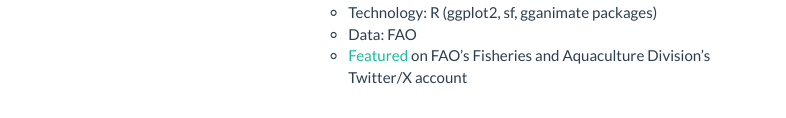
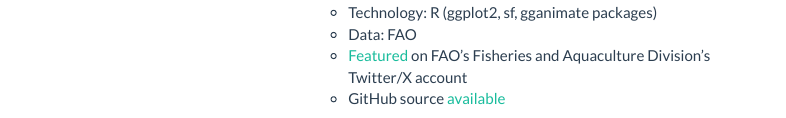
Before and after one commit to pamdx/personal_site, an R Markdown document (index.Rmd): the page in a window 1100 px wide, from 660 px down. Rendered offline with R 4.5, knitr and Pandoc, with nearby package versions; a font, style sheet, LaTeX package, included part or bibliography that could not be used is replaced or left out; menus at the side of the page are left out.

Commit message:
Added GitHub link to the Animated production maps entry

```diff
--- a/index.Rmd
+++ b/index.Rmd
@@ -61,6 +61,7 @@ Below, you will find some examples of my work in data visualization, R programmi
   + Technology: R (ggplot2, sf, gganimate packages)
   + Data: FAO
   + <a href="https://x.com/pierremdx/status/1791485014510637556" target="_blank">Featured</a> on FAO's Fisheries and Aquaculture Division's Twitter/X account
+  + GitHub source <a href="https://github.com/pamdx/fao_website_animations" target="_blank">available</a>
 
 :::
 
```
Also changed, not shown: index.Rmd (2 more changed lines).
